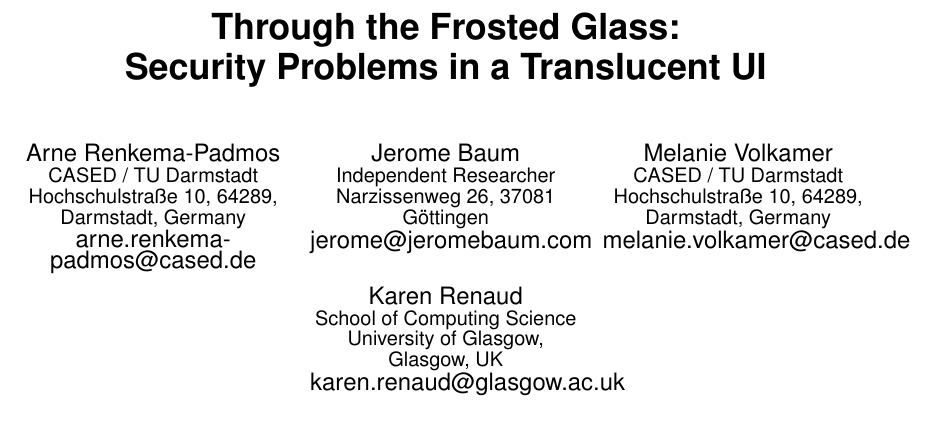
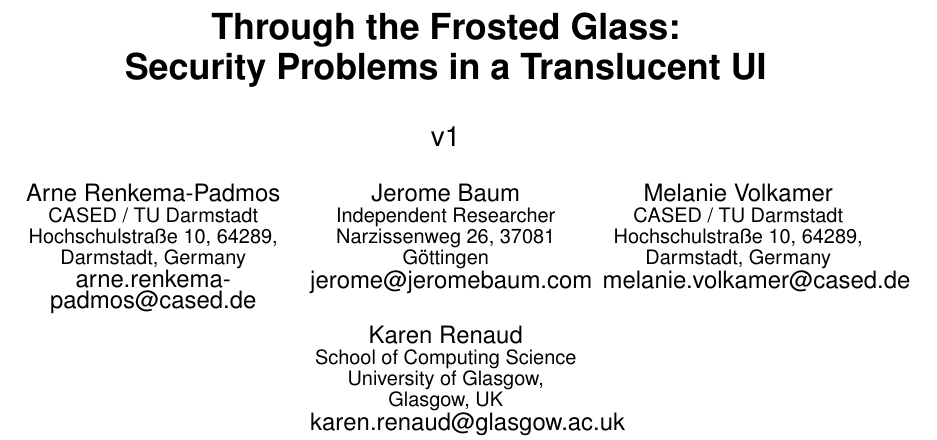
Before and after one commit to jeromebaum/paper-translucent-soups2014, a LaTeX paper (transparent.tex): part of page 1 of 10, cut so that both start at the same text, the shorter picture padded with empty space. Compiled offline with pdfLaTeX.

Commit message:
add version below title

```diff
--- a/transparent.tex
+++ b/transparent.tex
@@ -41,6 +41,7 @@
 \begin{document}
 \title{Through the Frosted Glass:\\Security Problems in a Translucent UI}%Interfaces}
 %\title{Through the Frosted Glass\\(and What Security Problems We Found There)}
+\subtitle{v1}
 \input{authors.tex}
 
 % Title initiall submitted:
```
